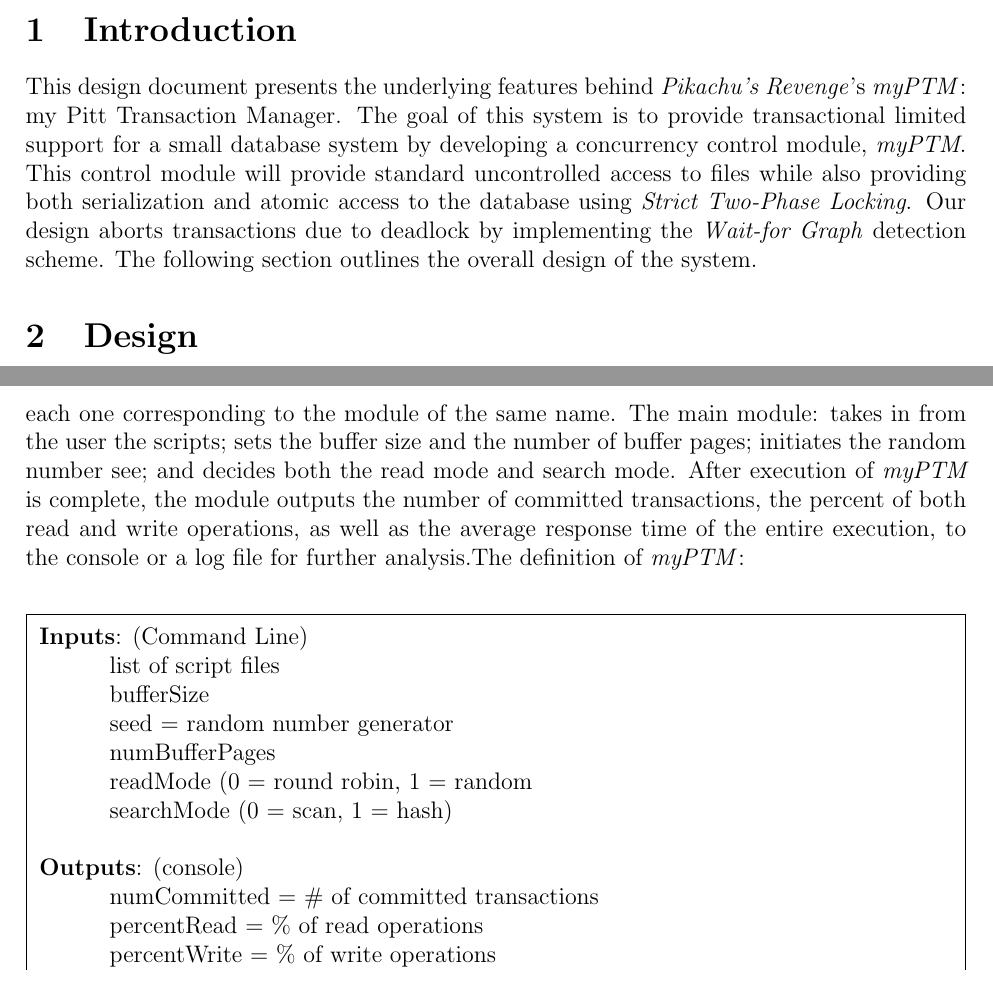
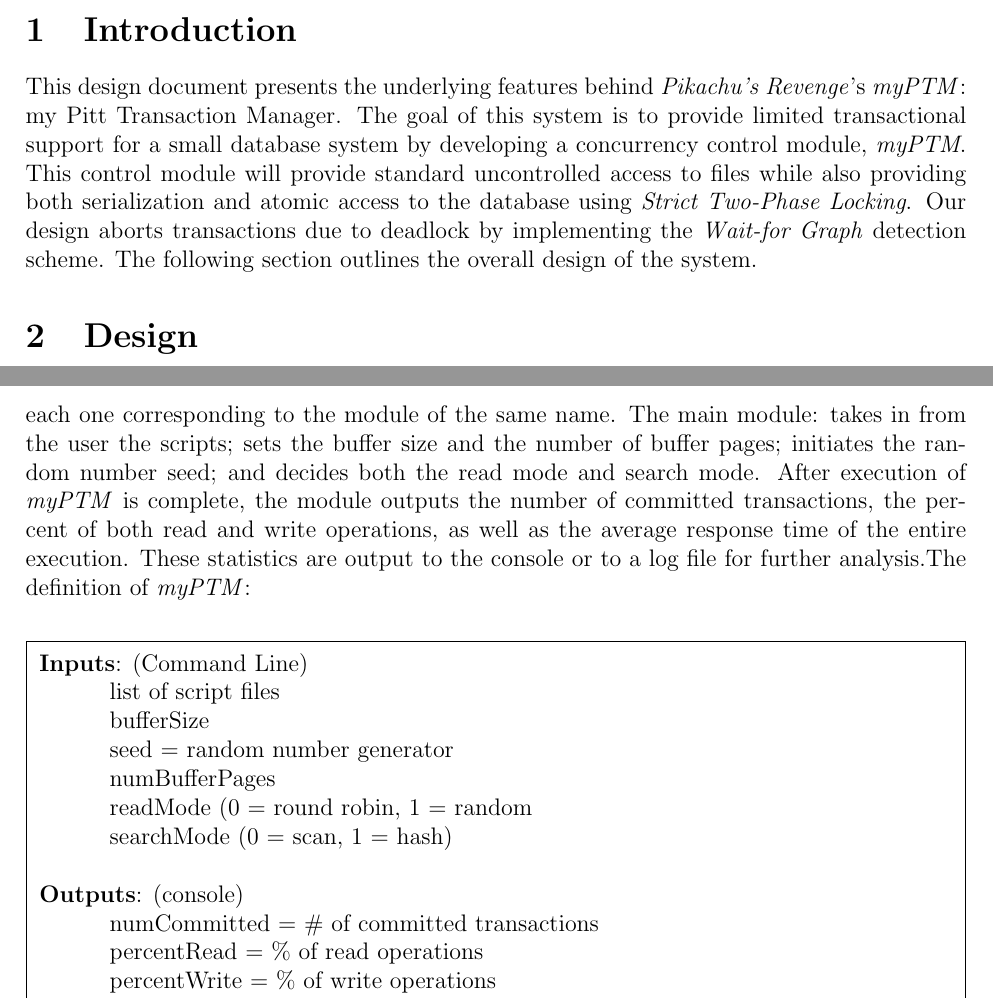
Before and after one commit to onorinbejasus/CS2550Final, a LaTeX document (Proposal.tex, which reads intro.tex, main.tex): two parts of pages 1 and 2 of 7, joined at a grey line, cut so that both start at the same text. Compiled offline with pdfLaTeX.

Commit message:
Made a few small adjustments

```diff
--- a/intro.tex
+++ b/intro.tex
@@ -1 +1 @@
-This design document presents the underlying features behind \textit{Pikachu's Revenge}'s \textit{myPTM}: my Pitt Transaction Manager. The goal of this system is to provide transactional limited support for a small database system by developing a concurrency control module, \textit{myPTM}. This control module will provide standard uncontrolled access to files while also providing both serialization and atomic access to the database using \textit{Strict Two-Phase Locking}. Our design aborts transactions due to deadlock by implementing the \textit{Wait-for Graph} detection scheme. The following section outlines the overall design of the system.
+This design document presents the underlying features behind \textit{Pikachu's Revenge}'s \textit{myPTM}: my Pitt Transaction Manager. The goal of this system is to provide limited transactional support for a small database system by developing a concurrency control module, \textit{myPTM}. This control module will provide standard uncontrolled access to files while also providing both serialization and atomic access to the database using \textit{Strict Two-Phase Locking}. Our design aborts transactions due to deadlock by implementing the \textit{Wait-for Graph} detection scheme. The following section outlines the overall design of the system.
--- a/main.tex
+++ b/main.tex
@@ -6,7 +6,7 @@
  \item  \textbf{dataManager}
  \end{itemize}
 
-each one corresponding to the module of the same name. The main module: takes in from the user the scripts; sets the buffer size and the number of buffer pages; initiates the random number see; and decides both the read mode and search mode. After execution of \textit{myPTM} is complete, the module outputs the number of committed transactions, the percent of both read and write operations, as well as the average response time of the entire execution, to the console or a log file for further analysis.The definition of \textit{myPTM}:\\
+each one corresponding to the module of the same name. The main module: takes in from the user the scripts; sets the buffer size and the number of buffer pages; initiates the random number seed; and decides both the read mode and search mode. After execution of \textit{myPTM} is complete, the module outputs the number of committed transactions, the percent of both read and write operations, as well as the average response time of the entire execution. These statistics are output to the console or to a log file for further analysis.The definition of \textit{myPTM}:\\
 
 \begin{mdframed}
 \begin{algorithmic}[H]
```
